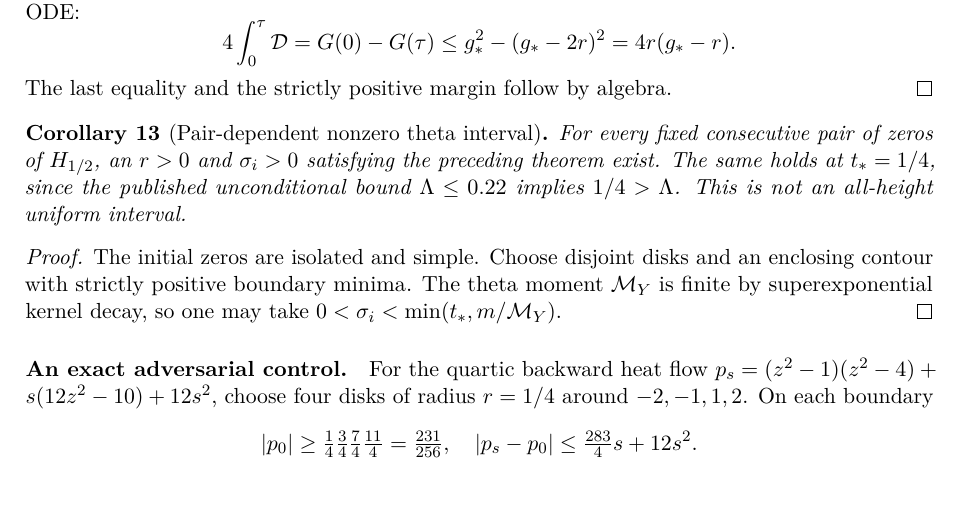
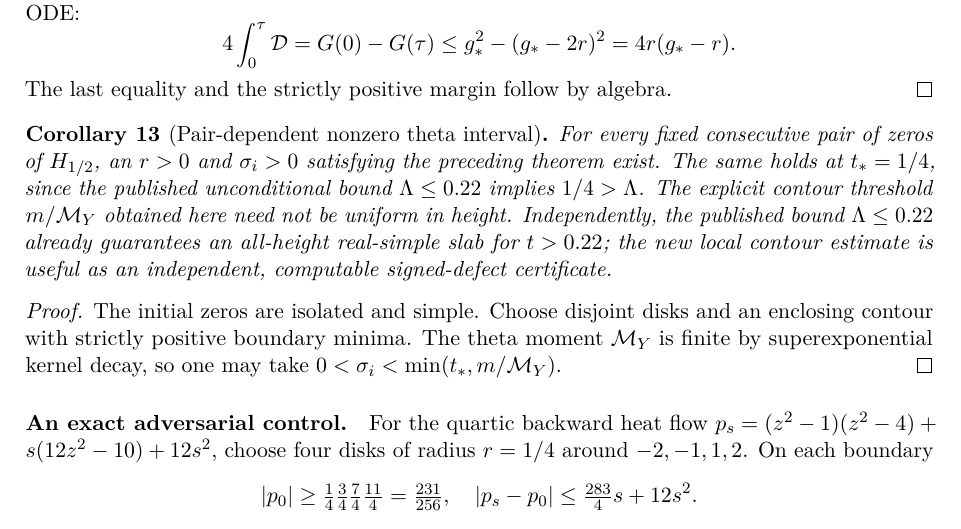
Before and after one commit to tonynewton79-web/RiemannHypothesis, a LaTeX paper (paper/main.tex, which reads paper/rouche_independent_shielding.tex): part of page 67 of 97, cut so that both start at the same text, the shorter picture padded with empty space. Compiled offline with pdfLaTeX.

Commit message:
Distinguish pair-dependent local contour threshold from already-known globally real-simple heat-time slab

```diff
--- a/paper/rouche_independent_shielding.tex
+++ b/paper/rouche_independent_shielding.tex
@@ -81,7 +81,7 @@ satisfying the preceding theorem exist.
 The same holds at $t_*=1/4$, since the
 published unconditional bound $\Lambda\le0.22$
 implies $1/4>\Lambda$.
-This is not an all-height uniform interval.
+The explicit contour threshold $m/\mathcal M_Y$ obtained here need not be uniform in height. Independently, the published bound $\Lambda\le0.22$ already guarantees an all-height real-simple slab for $t>0.22$; the new local contour estimate is useful as an independent, computable signed-defect certificate.
 \end{corollary}
 \begin{proof}
 The initial zeros are isolated and simple.
```
